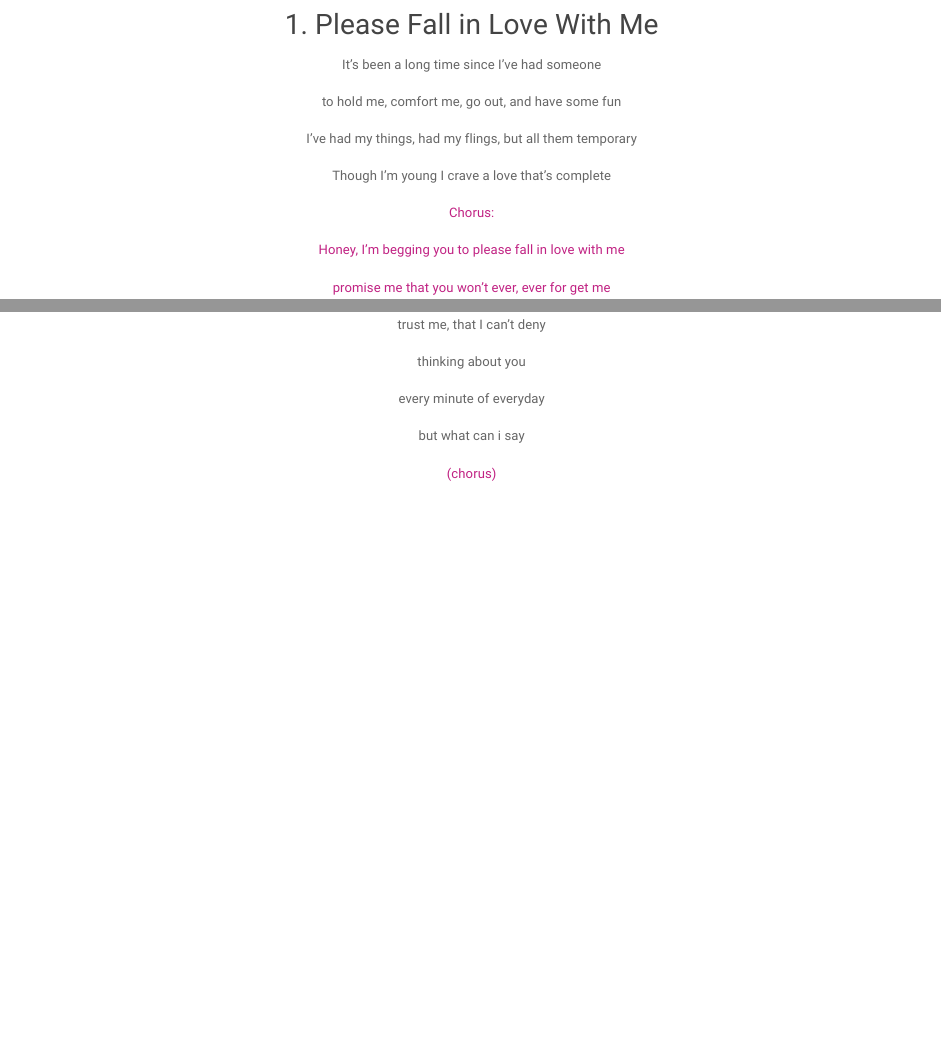
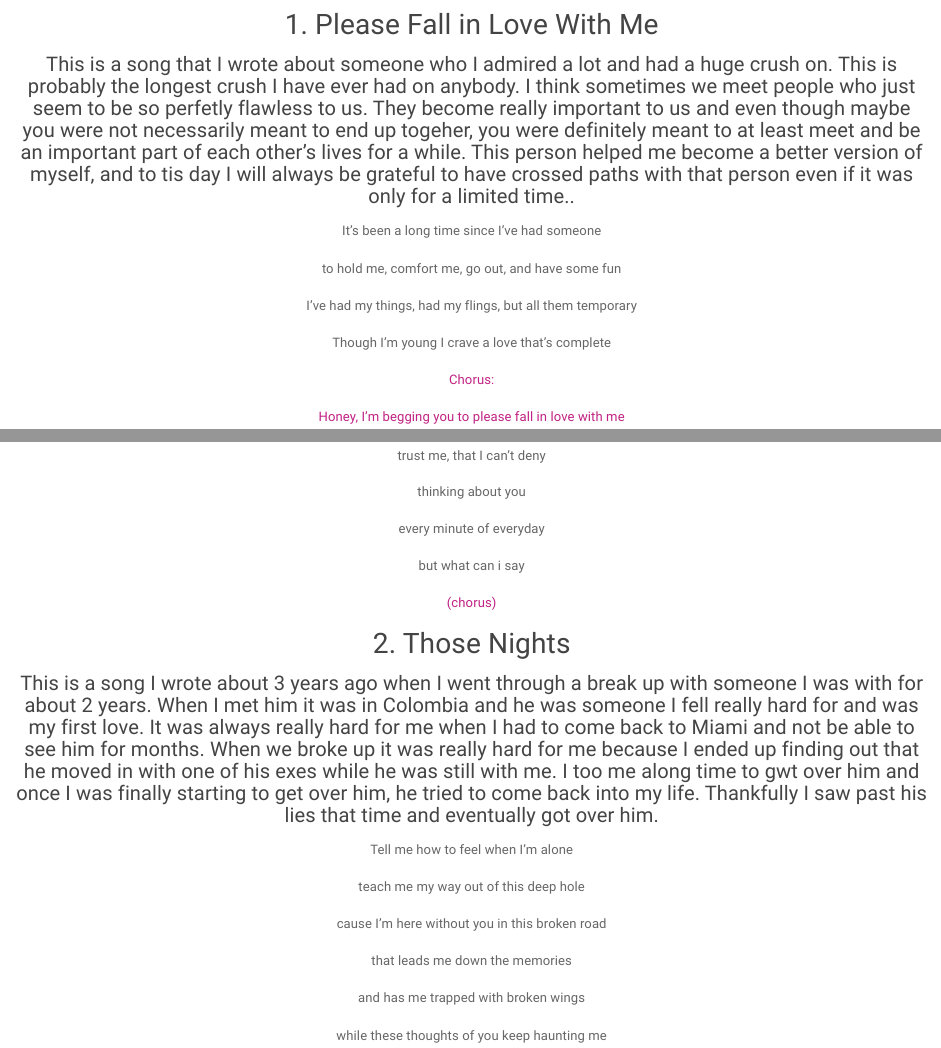
Before and after one commit to elianaespi/elianaespi, an R Markdown document (mymusic.Rmd): the page in a window 1100 px wide, from 130 px down, and a second part further down, joined at a grey line. Rendered offline with R 4.5, knitr and Pandoc, with nearby package versions.

Commit message:
Add files via upload

```diff
--- a/mymusic.Rmd
+++ b/mymusic.Rmd
@@ -17,6 +17,8 @@
 
 <center>
 ## 1. Please Fall in Love With Me
+
+#### This is a song that I wrote about someone who I admired a lot and had a huge crush on. This is probably the longest crush I have ever had on anybody. I think sometimes we meet people who just seem to be so perfetly flawless to us. They become really important to us and even though maybe you were not necessarily meant to end up togeher, you were definitely meant to at least meet and be an important part of each other's lives for a while. This person helped me become a better version of myself, and to tis day I will always be grateful to have crossed paths with that person even if it was only for a limited time..
 
 It's been a long time since I've had someone
 
@@ -83,6 +85,9 @@ but what can i say
 <center>
 
 ## 2. Those Nights
+
+#### This is a song I wrote about 3 years ago when I went through a break up with someone I was with for about 2 years. When I met him it was in Colombia and he was someone I fell really hard for and was my first love. It was always really hard for me when I had to come back to Miami and not be able to see him for months. When we broke up it was really hard for me because I ended up finding out that he moved in with one of his exes while he was still with me. I too me along time to gwt over him and once I was finally starting to get over him, he tried to come back into my life. Thankfully I saw past his lies that time and eventually got over him.
+
 
 Tell me how to feel when I'm alone
 
```
Also changed, not shown: mymusic.html, mymusic.Rmd (2 more changed lines).
